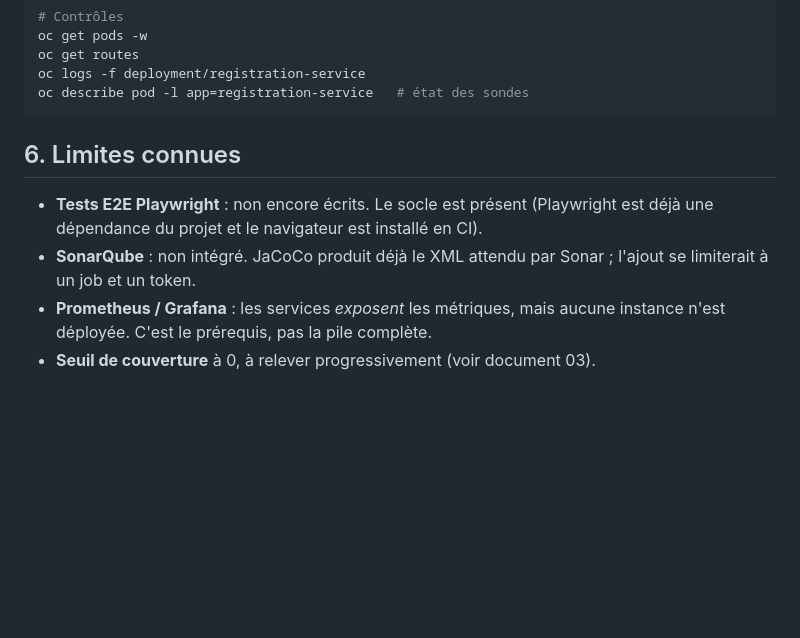
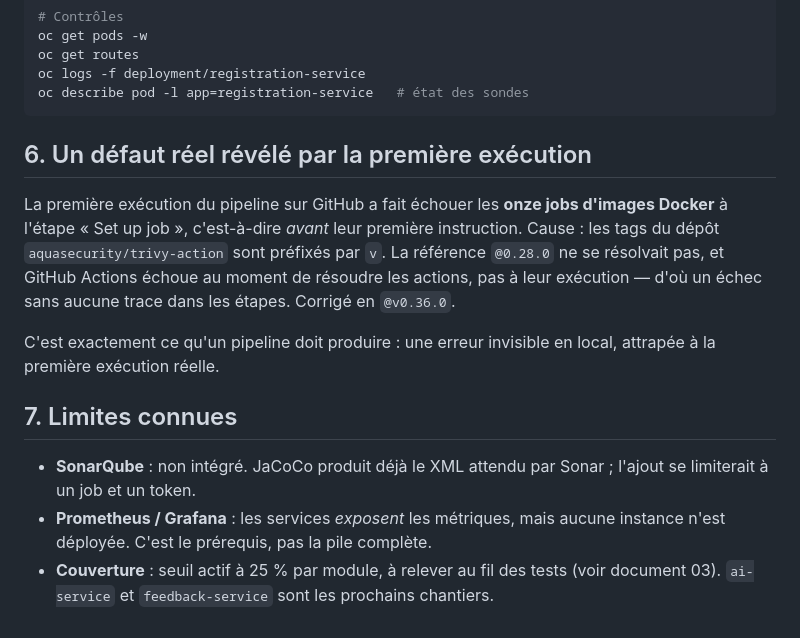
Before and after one commit to Medamine009/linsoft, a Markdown page: docs/devops/04-cicd-et-deploiement.md, the part around the change. Rendered like a GitHub page; blank space fills up the shorter version.

Commit message:
docs: met a jour l'etat reel de la chaine CI/CD
- la couche E2E Playwright existe et passe en integration continue
  (14 scenarios contre la plateforme complete demarree par le pipeline)
- consigne le defaut trouve a la premiere execution reelle : les tags de
  aquasecurity/trivy-action sont prefixes par « v », la reference sans
  prefixe faisait echouer les onze jobs d'images a « Set up job »
- seuil de couverture desormais actif a 25 %, prochains chantiers cites

````diff
--- a/docs/devops/04-cicd-et-deploiement.md
+++ b/docs/devops/04-cicd-et-deploiement.md
@@ -209,12 +209,24 @@ oc logs -f deployment/registration-service
 oc describe pod -l app=registration-service   # état des sondes
 ```
 
-## 6. Limites connues
+## 6. Un défaut réel révélé par la première exécution
 
-- **Tests E2E Playwright** : non encore écrits. Le socle est présent (Playwright
-  est déjà une dépendance du projet et le navigateur est installé en CI).
+La première exécution du pipeline sur GitHub a fait échouer les **onze jobs
+d'images Docker** à l'étape « Set up job », c'est-à-dire *avant* leur première
+instruction. Cause : les tags du dépôt `aquasecurity/trivy-action` sont préfixés
+par `v`. La référence `@0.28.0` ne se résolvait pas, et GitHub Actions échoue au
+moment de résoudre les actions, pas à leur exécution — d'où un échec sans aucune
+trace dans les étapes. Corrigé en `@v0.36.0`.
+
+C'est exactement ce qu'un pipeline doit produire : une erreur invisible en local,
+attrapée à la première exécution réelle.
+
+## 7. Limites connues
+
 - **SonarQube** : non intégré. JaCoCo produit déjà le XML attendu par Sonar ;
   l'ajout se limiterait à un job et un token.
 - **Prometheus / Grafana** : les services *exposent* les métriques, mais aucune
   instance n'est déployée. C'est le prérequis, pas la pile complète.
-- **Seuil de couverture** à 0, à relever progressivement (voir document 03).
+- **Couverture** : seuil actif à 25 % par module, à relever au fil des tests
+  (voir document 03). `ai-service` et `feedback-service` sont les prochains
+  chantiers.
````
